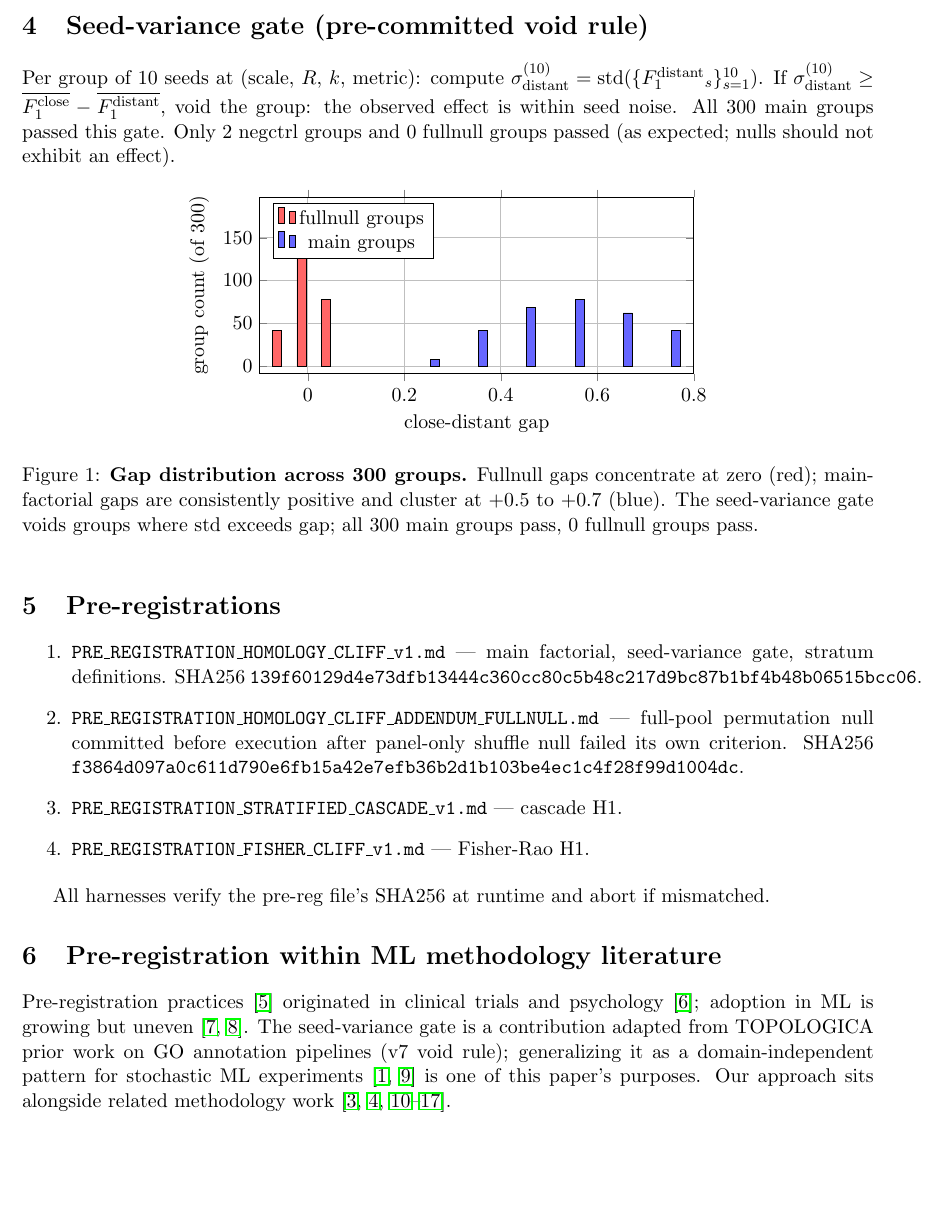
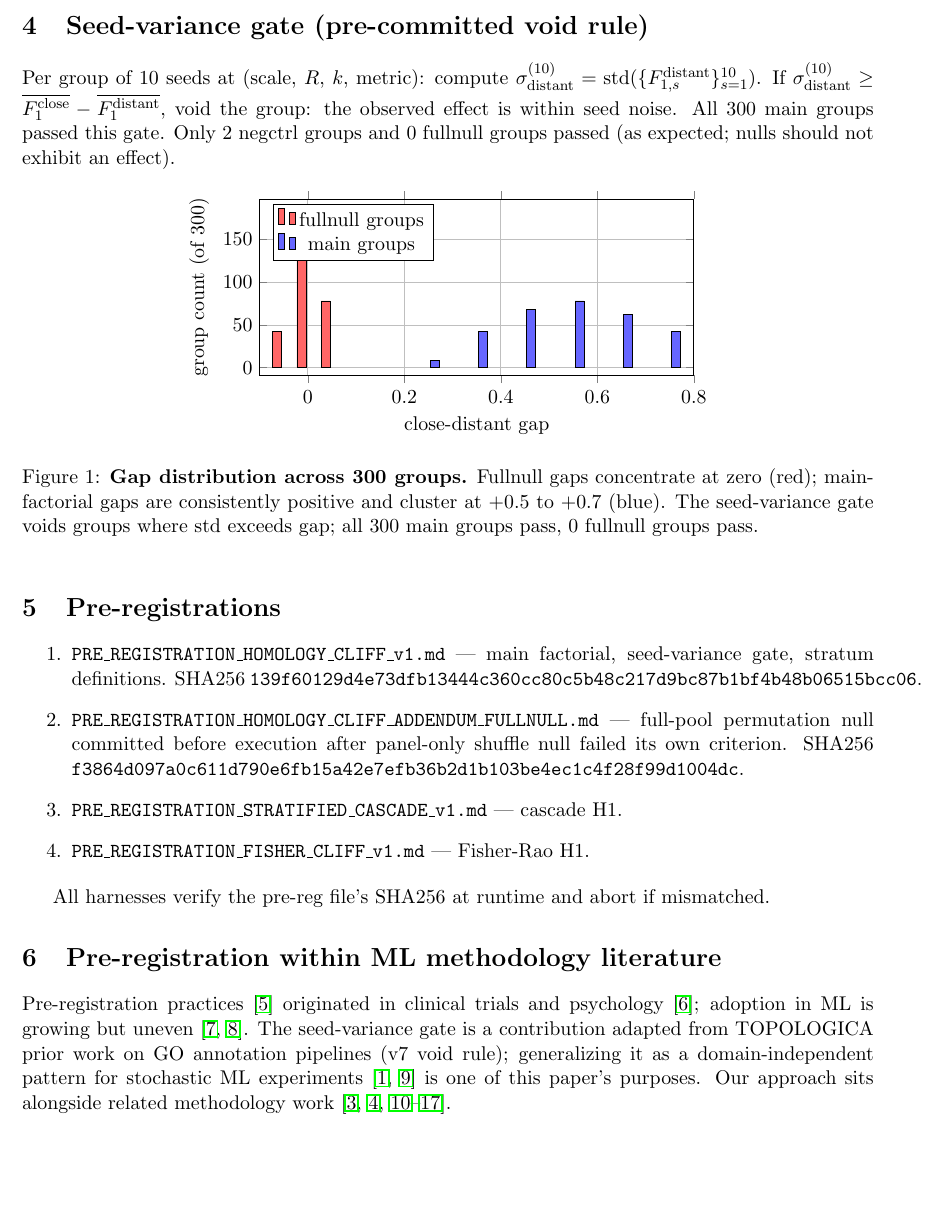
Before and after one commit to smaniches/homology-cliff, a LaTeX paper (papers/04_methods_and_preregistrations/paper.tex): part of page 2 of 4, cut so that both start at the same text. Compiled offline with pdfLaTeX.

Commit message:
fix(paper4): double-subscript LaTeX error in seed-variance gate definition
Pre-existing typo at line 24: F_1^{distant}_s had F doubly subscripted (_1 and _s).
Combined to F_{1,s}^{distant} which compiles cleanly and renders the same intent
(F1 score on distant stratum for seed s).

pdflatex -> bibtex -> pdflatex -> pdflatex now exits 0 with no errors.

```diff
--- a/papers/04_methods_and_preregistrations/paper.tex
+++ b/papers/04_methods_and_preregistrations/paper.tex
@@ -21,7 +21,7 @@ Per test protein, $s_{\max} = \max_{p \in \text{panel}} \langle x_{\text{test}},
 10{,}000-resample percentile bootstrap per cell per stratum for $F_1$. Percentile (not BCa) chosen for computational feasibility across 9{,}360 cells; BCa jackknife is $O(n)$ per cell, percentile is $O(1)$.
 
 \section{Seed-variance gate (pre-committed void rule)}
-Per group of 10 seeds at (scale, $R$, $k$, metric): compute $\sigma^{(10)}_{\text{distant}} = \text{std}(\{F_1^{\text{distant}}_s\}_{s=1}^{10})$. If $\sigma^{(10)}_{\text{distant}} \ge \overline{F_1^{\text{close}}} - \overline{F_1^{\text{distant}}}$, void the group: the observed effect is within seed noise. All 300 main groups passed this gate. Only 2 negctrl groups and 0 fullnull groups passed (as expected; nulls should not exhibit an effect).
+Per group of 10 seeds at (scale, $R$, $k$, metric): compute $\sigma^{(10)}_{\text{distant}} = \text{std}(\{F_{1,s}^{\text{distant}}\}_{s=1}^{10})$. If $\sigma^{(10)}_{\text{distant}} \ge \overline{F_1^{\text{close}}} - \overline{F_1^{\text{distant}}}$, void the group: the observed effect is within seed noise. All 300 main groups passed this gate. Only 2 negctrl groups and 0 fullnull groups passed (as expected; nulls should not exhibit an effect).
 
 \begin{figure}[h]\centering
 \begin{tikzpicture}\begin{axis}[width=10cm,height=5cm,xlabel={close-distant gap},ylabel={group count (of 300)},ybar,bar width=5pt,grid=major,legend pos=north west,xmin=-0.1,xmax=0.8]
```
Also changed, not shown: papers/04_methods_and_preregistrations/paper.pdf, 1 other file.
